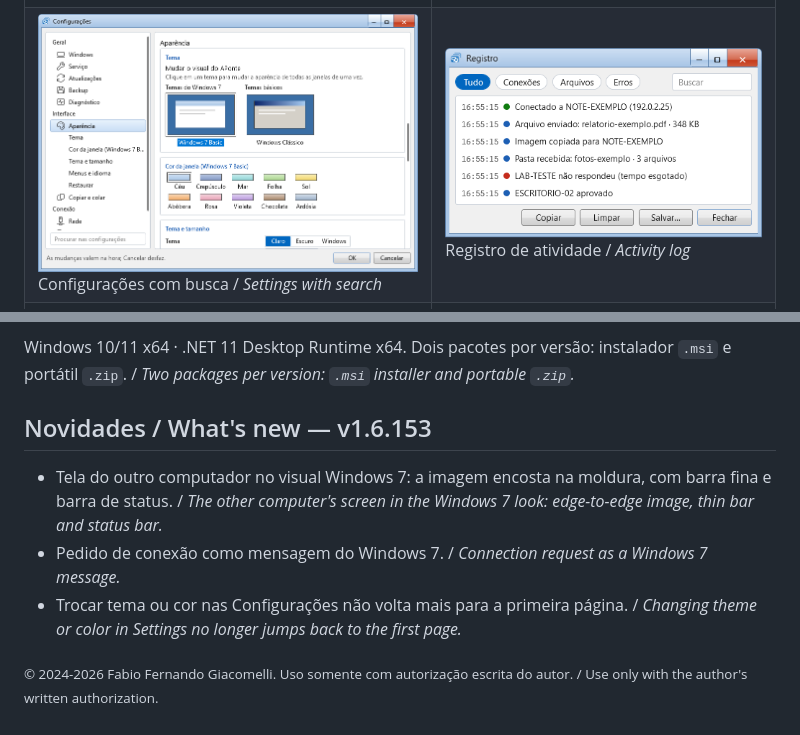
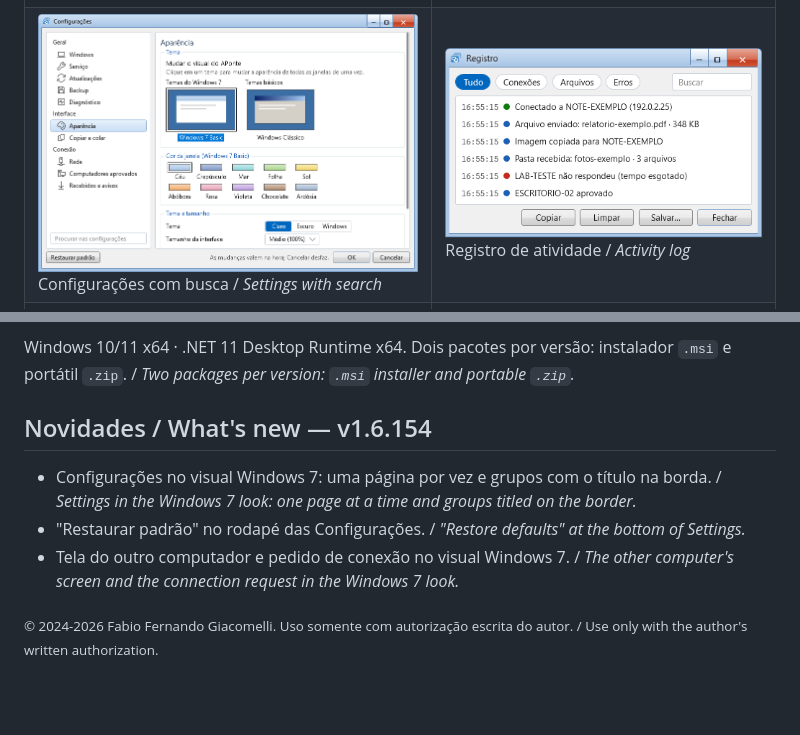
Before and after one commit to Dorflex-DD/APonte, a Markdown page: README.md, 2 parts joined by grey strips. Drawn GitHub-style; pictures changed too: telas/configuracoes.png; blank space fills up the shorter version.

Commit message:
Página de apresentação: novidades da 1.6.154

```diff
--- a/README.md
+++ b/README.md
@@ -51,9 +51,9 @@ O APonte liga os PCs Windows da mesma rede: o ponteiro passa da borda de uma tel
 
 Windows 10/11 x64 · .NET 11 Desktop Runtime x64. Dois pacotes por versão: instalador `.msi` e portátil `.zip`. / *Two packages per version: `.msi` installer and portable `.zip`.*
 
-## Novidades / What's new — v1.6.153
-- Tela do outro computador no visual Windows 7: a imagem encosta na moldura, com barra fina e barra de status. / *The other computer's screen in the Windows 7 look: edge-to-edge image, thin bar and status bar.*
-- Pedido de conexão como mensagem do Windows 7. / *Connection request as a Windows 7 message.*
-- Trocar tema ou cor nas Configurações não volta mais para a primeira página. / *Changing theme or color in Settings no longer jumps back to the first page.*
+## Novidades / What's new — v1.6.154
+- Configurações no visual Windows 7: uma página por vez e grupos com o título na borda. / *Settings in the Windows 7 look: one page at a time and groups titled on the border.*
+- "Restaurar padrão" no rodapé das Configurações. / *"Restore defaults" at the bottom of Settings.*
+- Tela do outro computador e pedido de conexão no visual Windows 7. / *The other computer's screen and the connection request in the Windows 7 look.*
 
 <sub>© 2024-2026 Fabio Fernando Giacomelli. Uso somente com autorização escrita do autor. / Use only with the author's written authorization.</sub>
```
